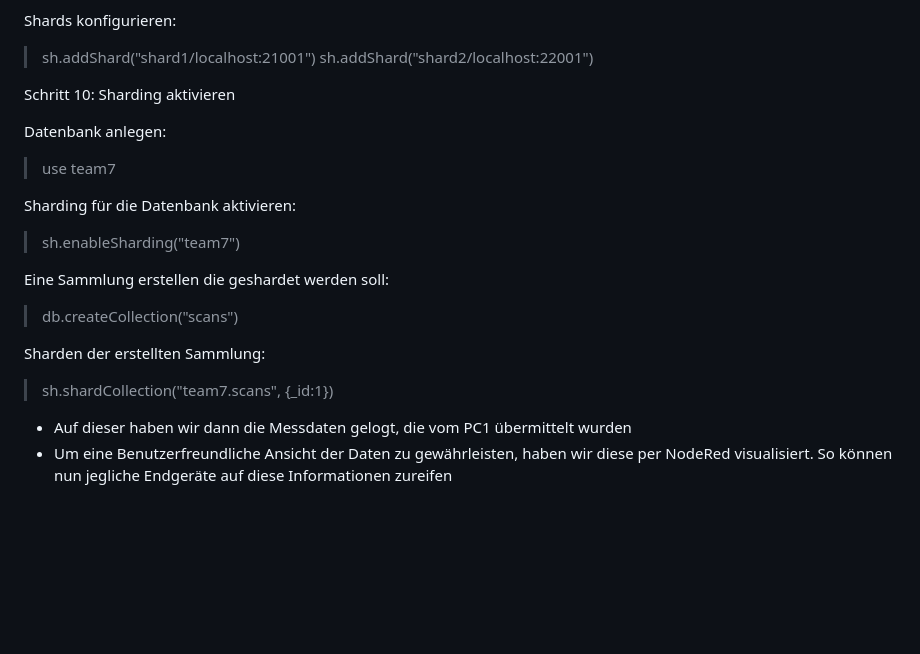
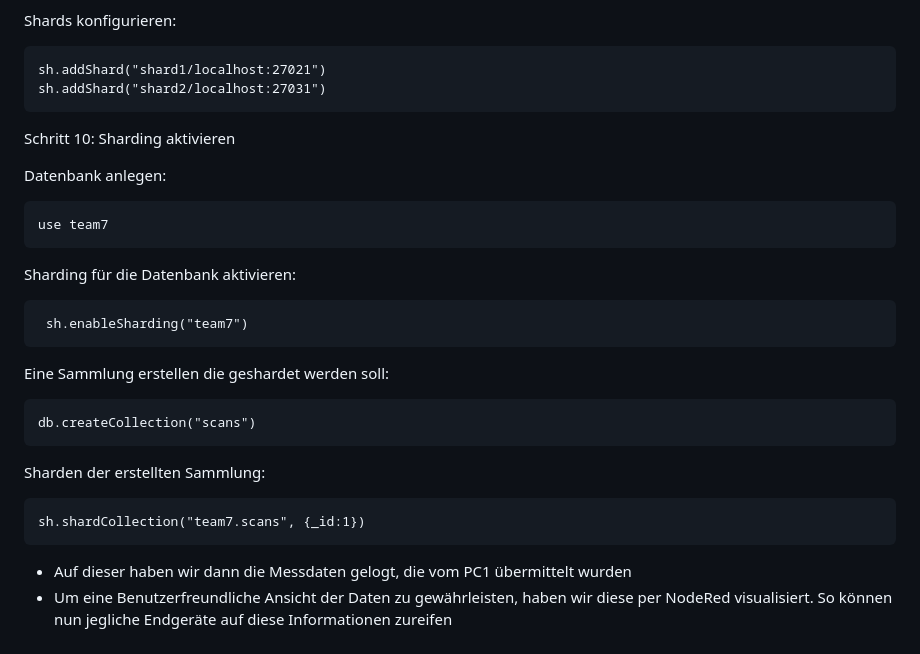
Before and after one commit to YvngJB/Sortobot, a Markdown page: README.md, the part around one of its changes. Drawn GitHub-style; blank space fills up the shorter version.

````diff
--- a/README.md
+++ b/README.md
@@ -260,26 +265,26 @@ MongoDB Shell öffnen:
 Shards konfigurieren:
-
-  > sh.addShard("shard1/localhost:21001")
-  > sh.addShard("shard2/localhost:22001")
-
+```
+sh.addShard("shard1/localhost:27021")
+sh.addShard("shard2/localhost:27031")
+```
 Schritt 10: Sharding aktivieren
 
 Datenbank anlegen:
-
- > use team7
-
+```
+use team7
+```
 Sharding für die Datenbank aktivieren:
-
- > sh.enableSharding("team7")
-
+```
+ sh.enableSharding("team7")
+```
 Eine Sammlung erstellen die geshardet werden soll:
-
->  db.createCollection("scans")
-
+```
+db.createCollection("scans")
+```
 Sharden der erstellten Sammlung:
-
- > sh.shardCollection("team7.scans", {_id:1})
-
+```
+sh.shardCollection("team7.scans", {_id:1})
+```
 
 
   - Auf dieser haben wir dann die Messdaten gelogt, die vom PC1 übermittelt wurden
````
Also changed, not shown: other parts of README.md (+51 -46 lines).
